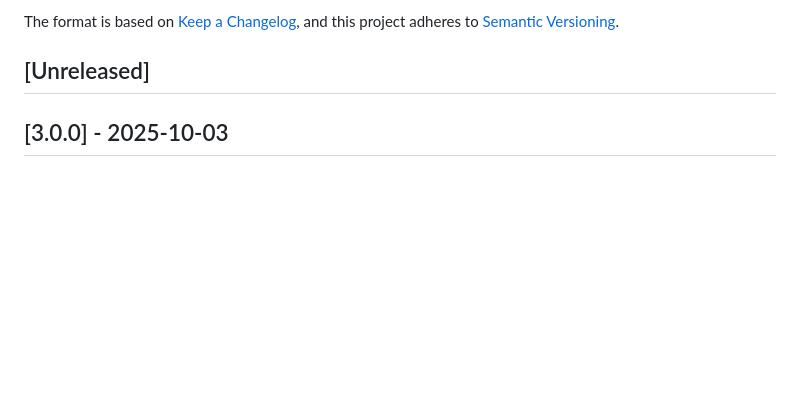
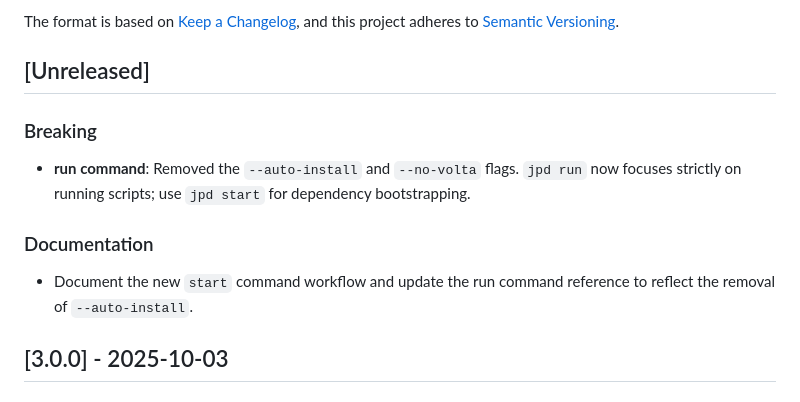
Before and after one commit to louiss0/javascript-package-delegator, a Markdown page: CHANGELOG.md, the part around the change. Drawn GitHub-style; blank space fills up the shorter version.

Commit message:
chore(changelog): call out run auto-install removal

```diff
--- a/CHANGELOG.md
+++ b/CHANGELOG.md
@@ -6,6 +6,11 @@ The format is based on [Keep a Changelog](https://keepachangelog.com/en/1.0.0/),
 and this project adheres to [Semantic Versioning](https://semver.org/spec/v2.0.0.html).
 
 ## [Unreleased]
+### Breaking
+- **run command**: Removed the `--auto-install` and `--no-volta` flags. `jpd run` now focuses strictly on running scripts; use `jpd start` for dependency bootstrapping.
+
+### Documentation
+- Document the new `start` command workflow and update the run command reference to reflect the removal of `--auto-install`.
 
 ## [3.0.0] - 2025-10-03
 
```
